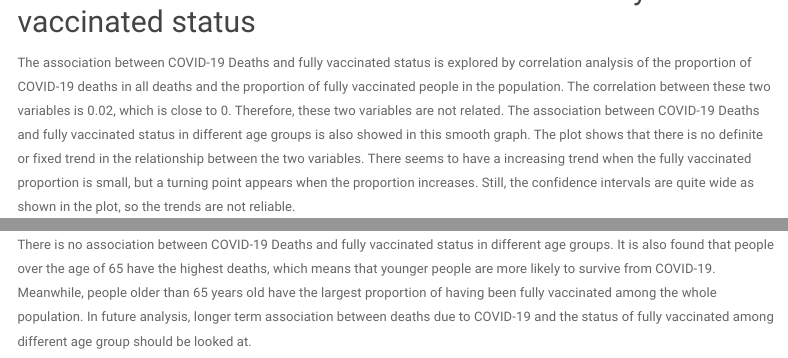
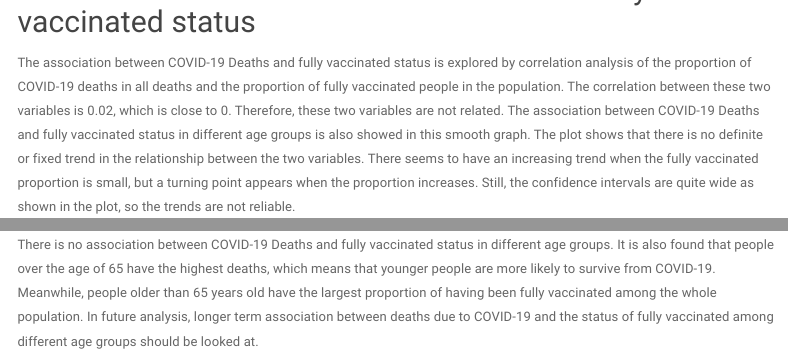
Before and after one commit to JuehanWang/PM566-Assignment5, an R Markdown document (index.Rmd): the page in a window 1100 px wide, from 12540 px down, and a second part further down, joined at a grey line. Rendered offline with R 4.5, knitr and Pandoc, with nearby package versions; some code elsewhere in the file could not run offline; menus at the side of the page are left out.

Commit message:
Assignment 5

````diff
--- a/index.Rmd
+++ b/index.Rmd
@@ -336,7 +336,7 @@ ggplotly(map4)
 
 ## Correlation between COVID-19 deaths and fully vaccinated status
 
-The association between COVID-19 Deaths and fully vaccinated status is explored by correlation analysis of the proportion of COVID-19 deaths in all deaths and the proportion of fully vaccinated people in the population. The correlation between these two variables is 0.02, which is close to 0. Therefore, these two variables are not related. The association between COVID-19 Deaths and fully vaccinated status in different age groups is also showed in this smooth graph. The plot shows that there is no definite or fixed trend in the relationship between the two variables. There seems to have a increasing trend when the fully vaccinated proportion is small, but a turning point appears when the proportion increases. Still, the confidence intervals are quite wide as shown in the plot, so the trends are not reliable.
+The association between COVID-19 Deaths and fully vaccinated status is explored by correlation analysis of the proportion of COVID-19 deaths in all deaths and the proportion of fully vaccinated people in the population. The correlation between these two variables is 0.02, which is close to 0. Therefore, these two variables are not related. The association between COVID-19 Deaths and fully vaccinated status in different age groups is also showed in this smooth graph. The plot shows that there is no definite or fixed trend in the relationship between the two variables. There seems to have an increasing trend when the fully vaccinated proportion is small, but a turning point appears when the proportion increases. Still, the confidence intervals are quite wide as shown in the plot, so the trends are not reliable.
 
 ```{r correlation}
 cor <- cor(cov_age_vacc[cov_age_vacc$Age.group=="All",]$Deaths.prop, cov_age_vacc[cov_age_vacc$Age.group=="All",]$Vacc.prop)
@@ -352,4 +352,4 @@ ggplotly(smooth)
 
 # Conclusion
 
-There is no association between COVID-19 Deaths and fully vaccinated status in different age groups. It is also found that people over the age of 65 have the highest deaths, which means that younger people are more likely to survive from COVID-19. Meanwhile, people older than 65 years old have the largest proportion of having been fully vaccinated among the whole population. In future analysis, longer term association between deaths due to COVID-19 and the status of fully vaccinated among different age group should be looked at.
+There is no association between COVID-19 Deaths and fully vaccinated status in different age groups. It is also found that people over the age of 65 have the highest deaths, which means that younger people are more likely to survive from COVID-19. Meanwhile, people older than 65 years old have the largest proportion of having been fully vaccinated among the whole population. In future analysis, longer term association between deaths due to COVID-19 and the status of fully vaccinated among different age groups should be looked at.
````
Also changed, not shown: index.html.
